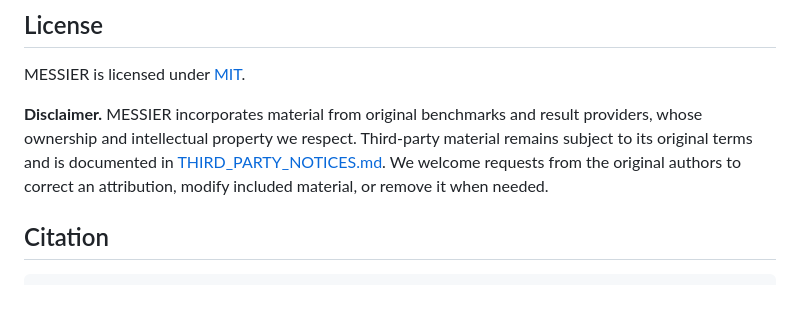
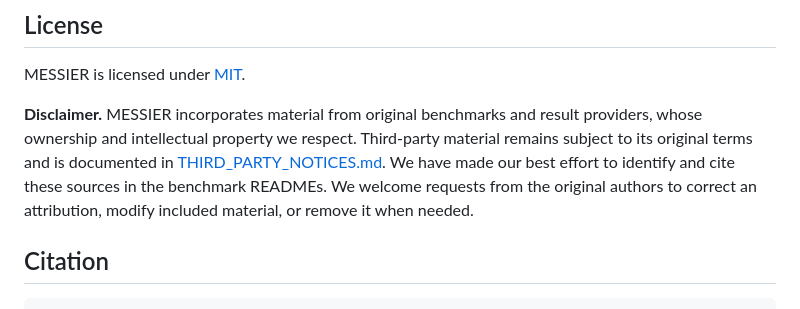
Before and after one commit to Andromede-AI/messier, a Markdown page: README.md, the part around the change. Rendered like a GitHub page.

Commit message:
Retain benchmark attribution statement

````diff
--- a/README.md
+++ b/README.md
@@ -164,7 +164,7 @@ uv run --group dev python analysis/frontier_progress/run.py
 
 MESSIER is licensed under [MIT](LICENSE).
 
-**Disclaimer.** MESSIER incorporates material from original benchmarks and result providers, whose ownership and intellectual property we respect. Third-party material remains subject to its original terms and is documented in [THIRD_PARTY_NOTICES.md](THIRD_PARTY_NOTICES.md). We welcome requests from the original authors to correct an attribution, modify included material, or remove it when needed.
+**Disclaimer.** MESSIER incorporates material from original benchmarks and result providers, whose ownership and intellectual property we respect. Third-party material remains subject to its original terms and is documented in [THIRD_PARTY_NOTICES.md](THIRD_PARTY_NOTICES.md). We have made our best effort to identify and cite these sources in the benchmark READMEs. We welcome requests from the original authors to correct an attribution, modify included material, or remove it when needed.
 
 ## Citation
 ```bibtex
````
Also changed, not shown: docs/huggingface.md (+1 -1 lines).
